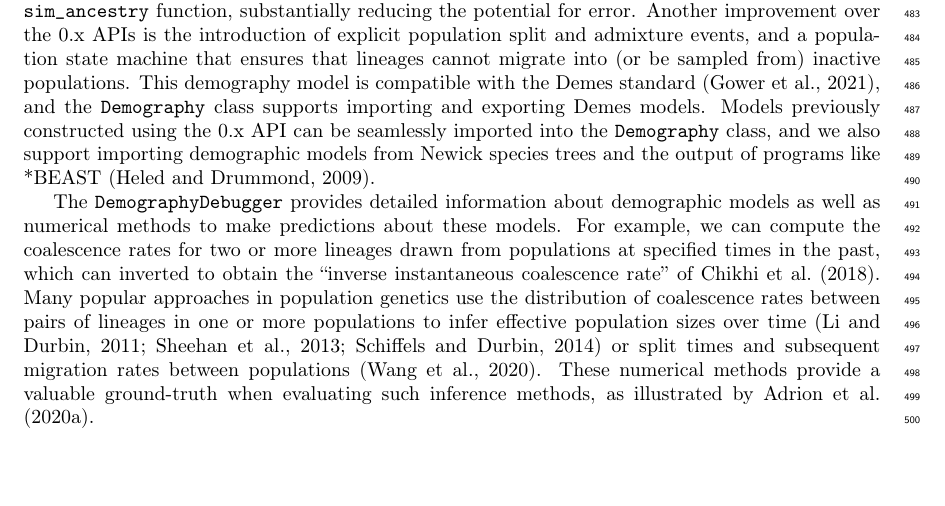
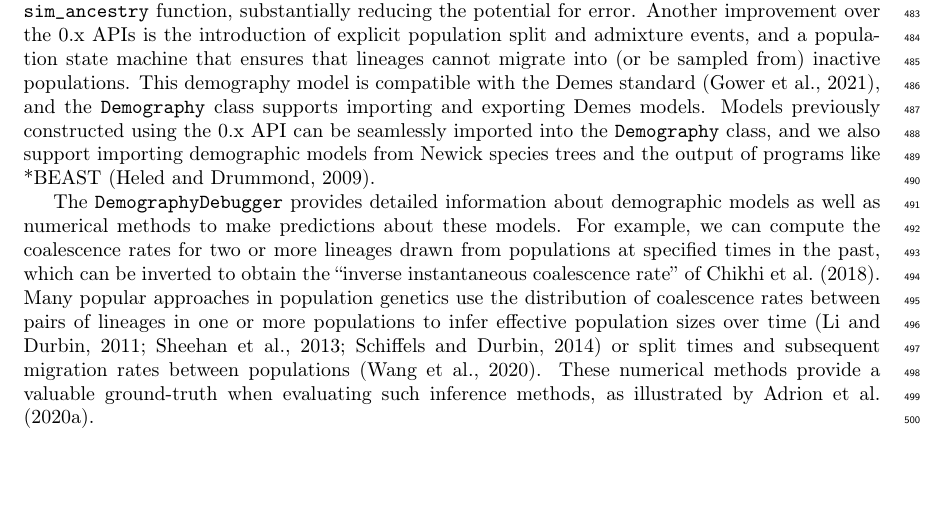
Before and after one commit to tskit-dev/msprime-1.0-paper, a LaTeX paper (paper.tex): part of page 15 of 41, cut so that both start at the same text. Compiled offline with pdfLaTeX.

Commit message:
corrected typo

```diff
--- a/paper.tex
+++ b/paper.tex
@@ -1107,7 +1107,7 @@ demographic models as well as numerical methods to make predictions
 about these models. For example, we can compute
 the coalescence rates for two or more lineages
 drawn from populations at specified times in the past,
-which can inverted to obtain the
+which can be inverted to obtain the
 ``inverse instantaneous coalescence rate'' of \citet{chikhi2018iicr}.
 Many popular approaches in population genetics use the distribution of
 coalescence rates between pairs of lineages in one or more populations to infer
```
